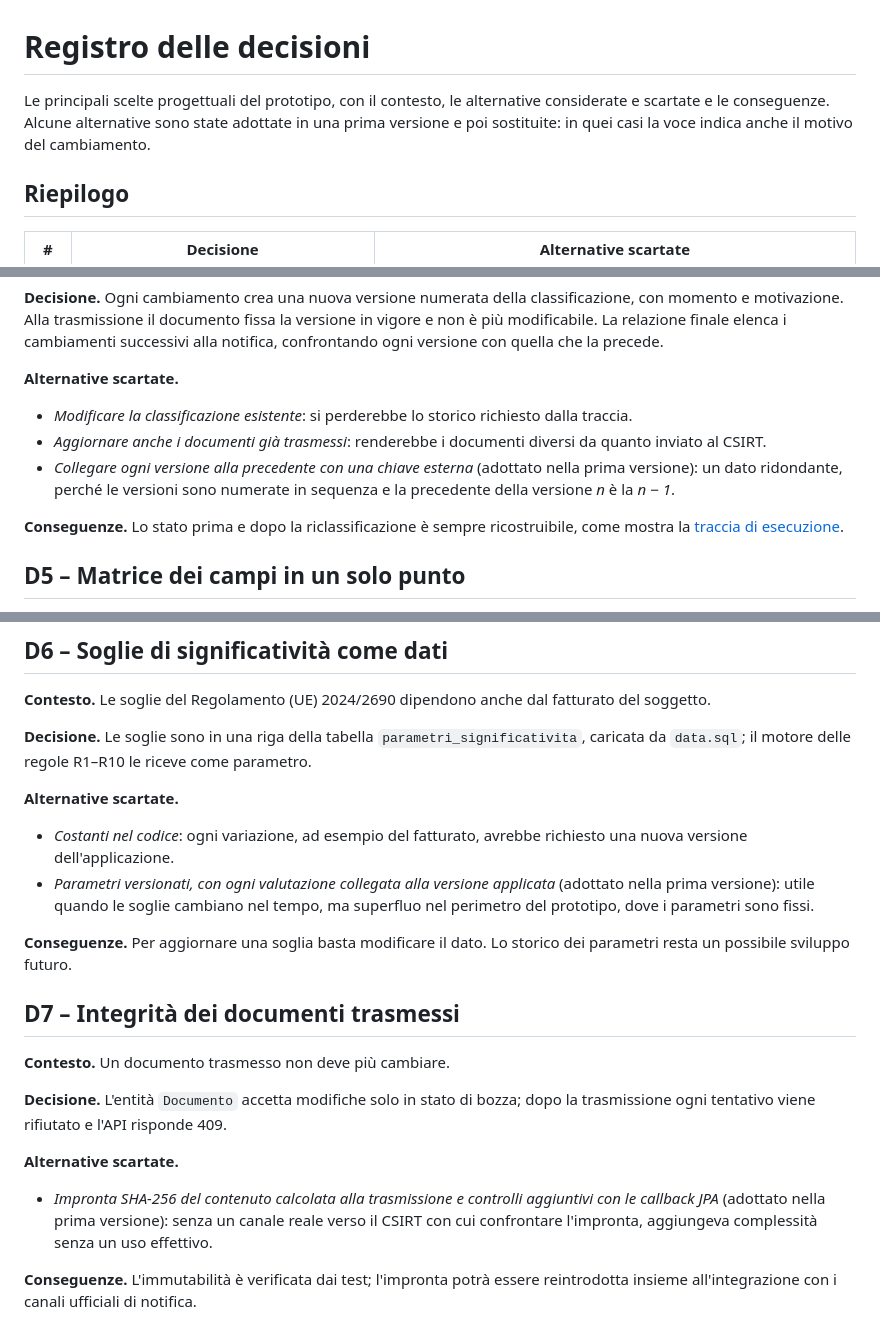
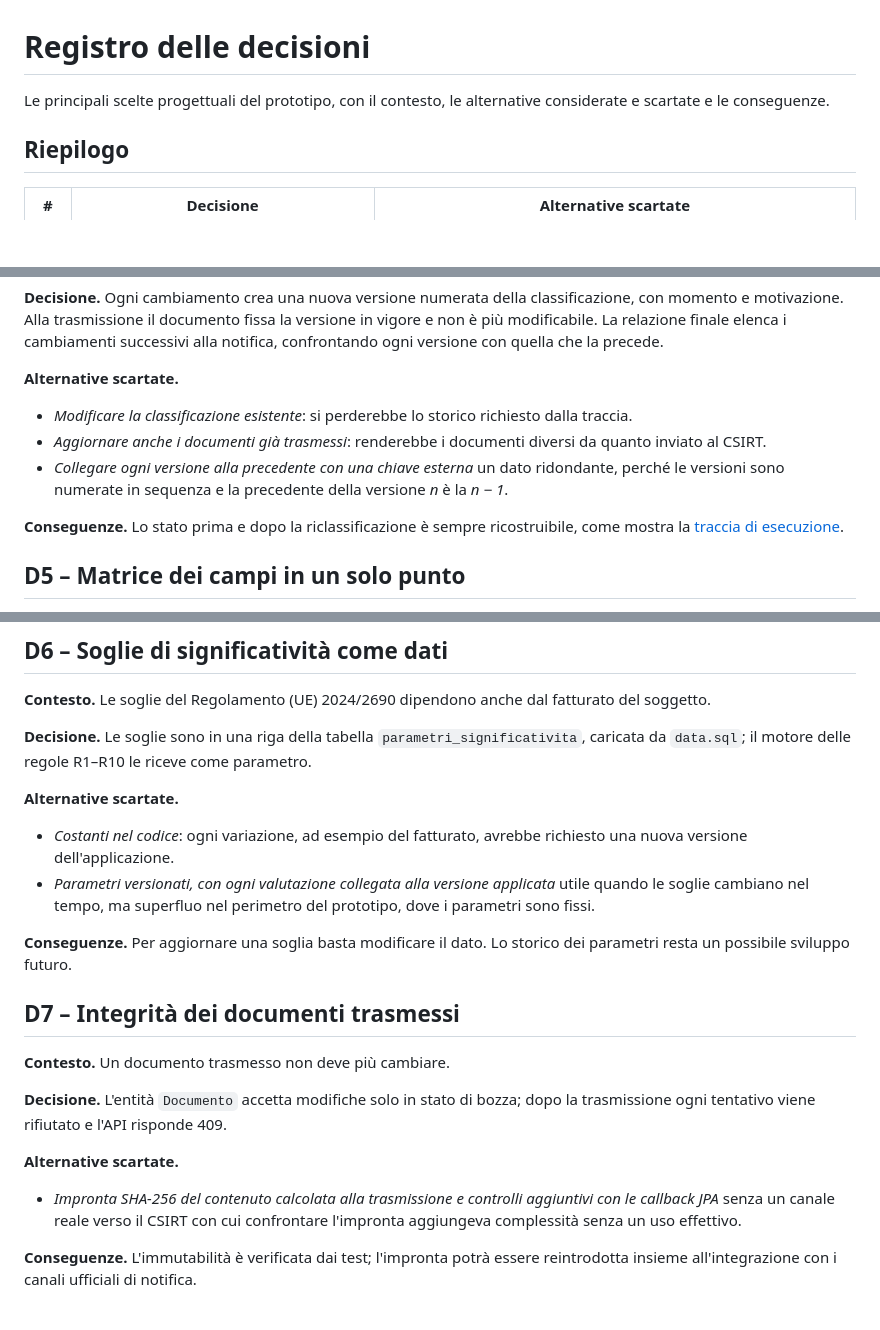
Before and after one commit to maloisio-ghub/csirt-notifiche-nis2-pw, a Markdown page: docs/decisioni.md, 3 parts joined by grey strips. GitHub-like rendering; blank space fills up the shorter version.

Commit message:
Registro delle decisioni

```diff
--- a/docs/decisioni.md
+++ b/docs/decisioni.md
@@ -1,8 +1,7 @@
 # Registro delle decisioni
 
 Le principali scelte progettuali del prototipo, con il contesto, le alternative considerate e scartate e le
-conseguenze. Alcune alternative sono state adottate in una prima versione e poi sostituite: in quei casi
-la voce indica anche il motivo del cambiamento.
+conseguenze.
 
 ## Riepilogo
 
@@ -81,8 +80,7 @@ finale elenca i cambiamenti successivi alla notifica, confrontando ogni versione
 **Alternative scartate.**
 - *Modificare la classificazione esistente*: si perderebbe lo storico richiesto dalla traccia.
 - *Aggiornare anche i documenti già trasmessi*: renderebbe i documenti diversi da quanto inviato al CSIRT.
-- *Collegare ogni versione alla precedente con una chiave esterna* (adottato nella prima versione): un dato
-  ridondante, perché le versioni sono numerate in sequenza e la precedente della versione *n* è la *n − 1*.
+- *Collegare ogni versione alla precedente con una chiave esterna* un dato ridondante, perché le versioni sono numerate in sequenza e la precedente della versione *n* è la *n − 1*.
 
 **Conseguenze.** Lo stato prima e dopo la riclassificazione è sempre ricostruibile, come mostra la
 [traccia di esecuzione](traccia-riclassificazione.md).
@@ -116,8 +114,8 @@ il motore delle regole R1–R10 le riceve come parametro.
 **Alternative scartate.**
 - *Costanti nel codice*: ogni variazione, ad esempio del fatturato, avrebbe richiesto una nuova versione
   dell'applicazione.
-- *Parametri versionati, con ogni valutazione collegata alla versione applicata* (adottato nella prima
-  versione): utile quando le soglie cambiano nel tempo, ma superfluo nel perimetro del prototipo, dove i
+- *Parametri versionati, con ogni valutazione collegata alla versione applicata*
+  utile quando le soglie cambiano nel tempo, ma superfluo nel perimetro del prototipo, dove i
   parametri sono fissi.
 
 **Conseguenze.** Per aggiornare una soglia basta modificare il dato. Lo storico dei parametri resta un
@@ -132,8 +130,7 @@ tentativo viene rifiutato e l'API risponde 409.
 
 **Alternative scartate.**
 - *Impronta SHA-256 del contenuto calcolata alla trasmissione e controlli aggiuntivi con le callback JPA*
-  (adottato nella prima versione): senza un canale reale verso il CSIRT con cui confrontare l'impronta,
-  aggiungeva complessità senza un uso effettivo.
+  senza un canale reale verso il CSIRT con cui confrontare l'impronta aggiungeva complessità senza un uso effettivo.
 
 **Conseguenze.** L'immutabilità è verificata dai test; l'impronta potrà essere reintrodotta insieme
 all'integrazione con i canali ufficiali di notifica.
```
Also changed, not shown: other parts of docs/decisioni.md (+2 -2 lines).
